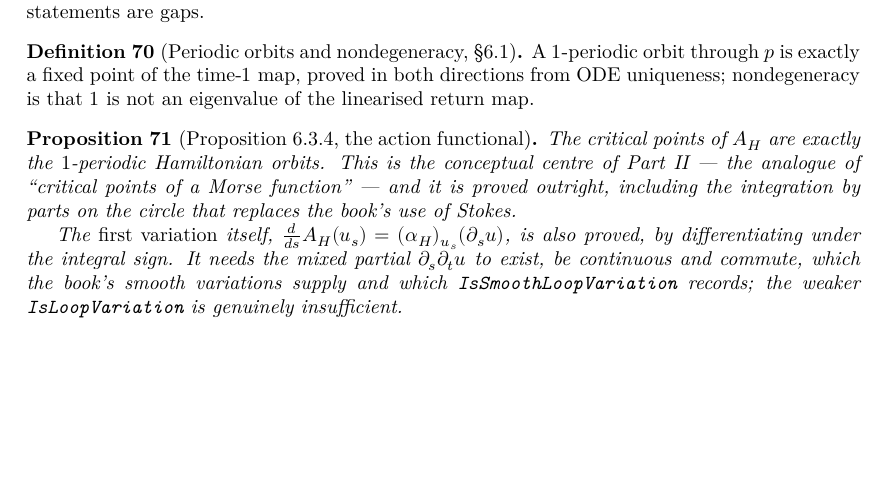
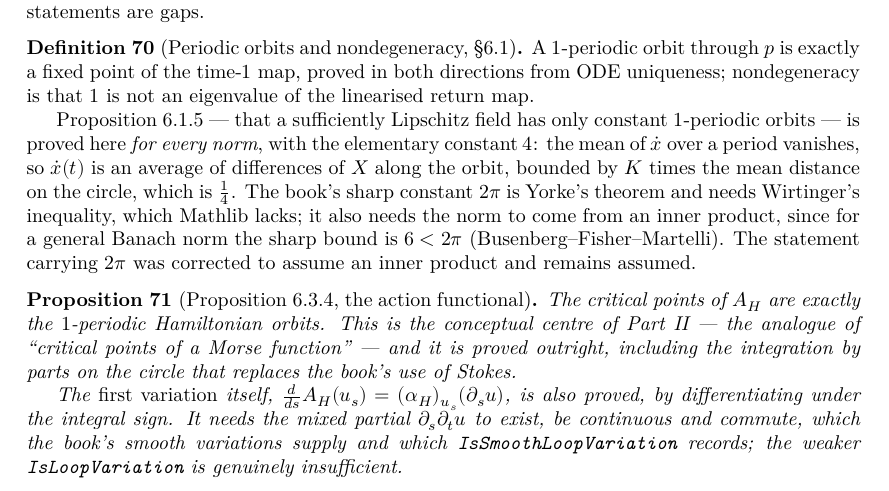
Before and after one commit to t4v1/damian_formalizare, a LaTeX thesis (blueprint/src/print.tex, which reads blueprint/src/content.tex): part of page 17 of 24, cut so that both start at the same text, the shorter picture padded with empty space. Compiled offline with XeLaTeX.

Commit message:
Proposition 6.1.5: prove the elementary form, and correct a false statement
The target as it stood was FALSE.  It assumed only that E is a finite-dimensional
normed space and that the field is K-Lipschitz with K < 2*pi.  But 2*pi is
Yorke's constant and Yorke's theorem is a Hilbert-space statement; for a general
Banach norm the sharp bound is 6, proved by Busenberg, Fisher and Martelli, who
also exhibit an example attaining it.  Since 6 < 2*pi the hypothesis does not
force the orbit to be constant.  Verified against the literature before acting.

The fix is to assume an inner product, which is what the book has -- it works on
R^{2n} Euclidean throughout -- and which strengthens the hypotheses, so nothing
is lost.  The statement now carries [InnerProductSpace R V] and remains assumed,
since Wirtinger's inequality is still missing from Mathlib: it has the Fourier
basis and Parseval on the circle but no lemma relating the coefficients of f to
those of f'.

What is proved, for every norm and unconditionally, is the elementary form with
constant 4: the mean of the velocity over a period vanishes, so the velocity at
t is an average of differences of X along the orbit, bounded by K times the mean
distance on the circle, which is 1/4.

Sorry count unchanged at 12 in the file, 57 overall; the new lemmas are proved
in full.  All 294 blueprint declarations verified.

Co-Authored-By: Claude Fable 5.1 <noreply@anthropic.com>
Claude-Session: https://claude.ai/code/session_01GxEZbneYQWKnH8S2QsYxUw

```diff
--- a/blueprint/src/content.tex
+++ b/blueprint/src/content.tex
@@ -902,12 +902,24 @@ gaps.
   \label{def:6.1}
   \lean{MorseFloer.Chapter6.IsPeriodicOrbit, MorseFloer.Chapter6.IsFlow,
         MorseFloer.Chapter6.isPeriodicOrbit_iff_flow_fixed,
-        MorseFloer.Chapter6.IsNondegenerateOrbit}
+        MorseFloer.Chapter6.IsNondegenerateOrbit,
+        MorseFloer.Chapter6.isConst_of_isPeriodicOrbit_of_lipschitz_lt_four}
   \leanok
   \uses{def:5.4}
   A $1$-periodic orbit through $p$ is exactly a fixed point of the time-$1$ map,
   proved in both directions from ODE uniqueness; nondegeneracy is that $1$ is not
   an eigenvalue of the linearised return map.
+
+  Proposition 6.1.5 --- that a sufficiently Lipschitz field has only constant
+  $1$-periodic orbits --- is proved here \emph{for every norm}, with the
+  elementary constant $4$: the mean of $\dot x$ over a period vanishes, so
+  $\dot x(t)$ is an average of differences of $X$ along the orbit, bounded by $K$
+  times the mean distance on the circle, which is $\tfrac14$.  The book's sharp
+  constant $2\pi$ is Yorke's theorem and needs Wirtinger's inequality, which
+  Mathlib lacks; it also needs the norm to come from an inner product, since for a
+  general Banach norm the sharp bound is $6 < 2\pi$ (Busenberg--Fisher--Martelli).
+  The statement carrying $2\pi$ was corrected to assume an inner product and
+  remains assumed.
 \end{definition}
 
 \begin{proposition}[Proposition 6.3.4, the action functional]
```
Also changed, not shown: CLAUDE.md (+3 -0 lines), 1 other file.
